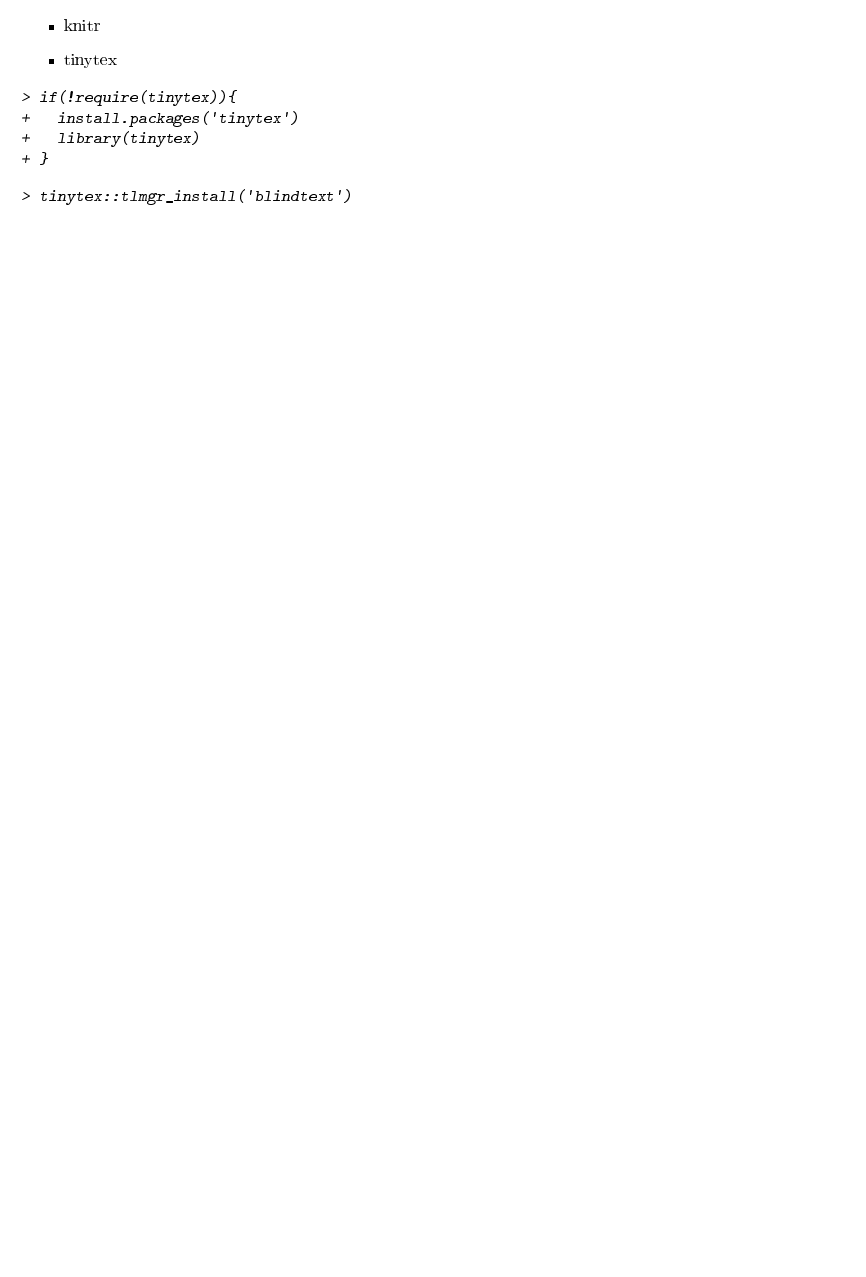
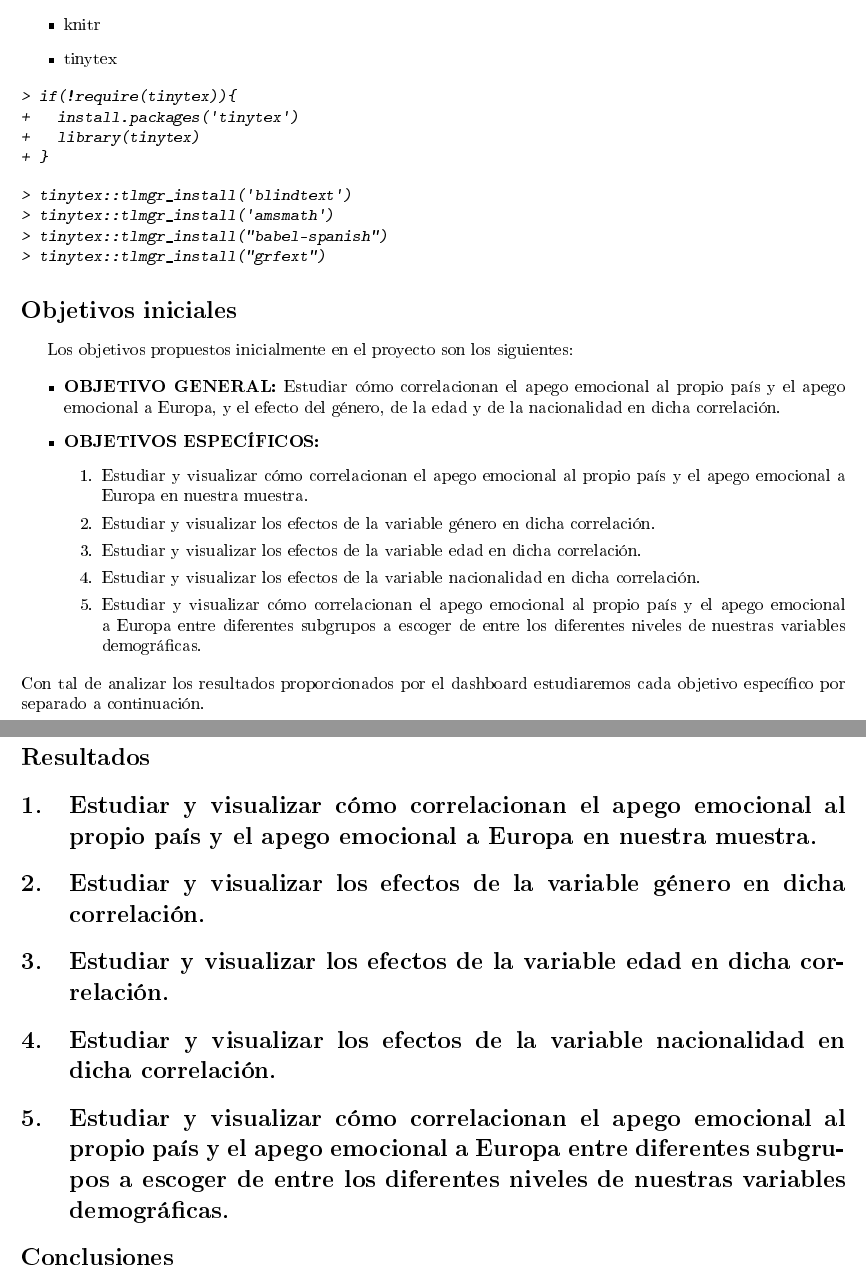
Before and after one commit to marionapuente/PuenteMariona_BDS_m8_Reto2, a LaTeX document (Informe/Código_informe.tex): part of the page before the commit and two parts of pages 1 and 2 of 2 after it, the two joined at a grey line, cut so that both start at the same text, the shorter picture padded with empty space. The pictures show the PDF file Informe/Código_informe.pdf that the author committed with the source.

Commit message:
Generar informe

```diff
--- a/Informe/Código_informe.tex
+++ b/Informe/Código_informe.tex
@@ -37,6 +38,40 @@
 \begin{Schunk}
 \begin{Sinput}
 > tinytex::tlmgr_install('blindtext')
+> tinytex::tlmgr_install('amsmath')
+> tinytex::tlmgr_install("babel-spanish")
+> tinytex::tlmgr_install("grfext")
 \end{Sinput}
 \end{Schunk}
+
+\section*{Objetivos iniciales}
+Los objetivos propuestos inicialmente en el proyecto son los siguientes:
+
+\begin{itemize}
+    \item \textbf{OBJETIVO GENERAL:} Estudiar cómo correlacionan el apego emocional al propio país y el apego emocional a Europa, y el efecto del género, de la edad y de la nacionalidad en dicha correlación.
+    \item \textbf{OBJETIVOS ESPECÍFICOS:}
+    \begin{enumerate}
+        \item Estudiar y visualizar cómo correlacionan el apego emocional al propio país y el apego emocional a Europa en nuestra muestra.
+        \item Estudiar y visualizar los efectos de la variable género en dicha correlación.
+        \item Estudiar y visualizar los efectos de la variable edad en dicha correlación.
+        \item Estudiar y visualizar los efectos de la variable nacionalidad en dicha correlación.
+        \item Estudiar y visualizar cómo correlacionan el apego emocional al propio país y el apego emocional a Europa entre diferentes subgrupos a escoger de entre los diferentes niveles de nuestras variables demográficas.
+    \end{enumerate}
+\end{itemize}
+Con tal de analizar los resultados proporcionados por el dashboard estudiaremos cada objetivo específico por separado a continuación.
+
+\section*{Resultados}
+
+\section{Estudiar y visualizar cómo correlacionan el apego emocional al propio país y el apego emocional a Europa en nuestra muestra.}
+
+\section{Estudiar y visualizar los efectos de la variable género en dicha correlación.}
+
+\section{Estudiar y visualizar los efectos de la variable edad en dicha correlación.}
+
+\section{Estudiar y visualizar los efectos de la variable nacionalidad en dicha correlación.}
+
+\section{Estudiar y visualizar cómo correlacionan el apego emocional al propio país y el apego emocional a Europa entre diferentes subgrupos a escoger de entre los diferentes niveles de nuestras variables demográficas.}
+
+\section*{Conclusiones}
+
 \end{document}
```
Also changed, not shown: Informe/Código_informe-concordance.tex (+2 -2 lines), Informe/Código_informe.pdf, Informe/Código_informe.tex (3 more changed lines), 3 other files.
